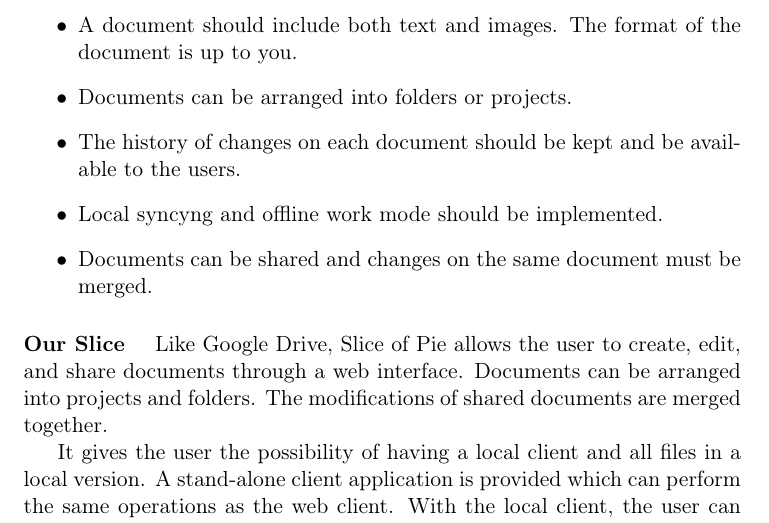
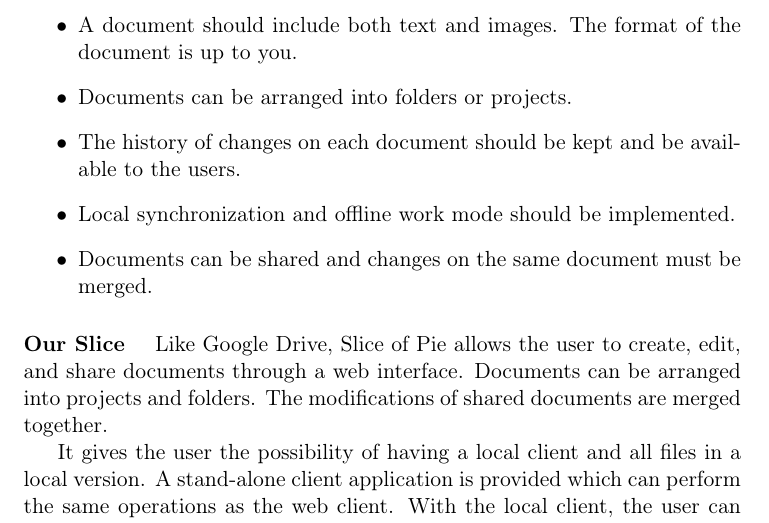
Before and after one commit to czepluch/SliceOfPie, a LaTeX document (report/report.tex, which reads report/Introduction/introduction.tex): part of page 5 of 66, cut so that both start at the same text. Compiled offline with pdfLaTeX.

Commit message:
modified:   Introduction/introduction.tex

```diff
--- a/report/Introduction/introduction.tex
+++ b/report/Introduction/introduction.tex
@@ -15,7 +15,7 @@ Concretely, the minimum requirements were:
 \item A document should include both text and images. The format of the document is up to you.
 \item Documents can be arranged into folders or projects.
 \item The history of changes on each document should be kept and be available to the users.
-\item Local syncyng and offline work mode should be implemented.
+\item Local synchronization and offline work mode should be implemented.
 \item Documents can be shared and changes on the same document must be merged.
 \end{itemize}
 \paragraph{Our Slice}
```
